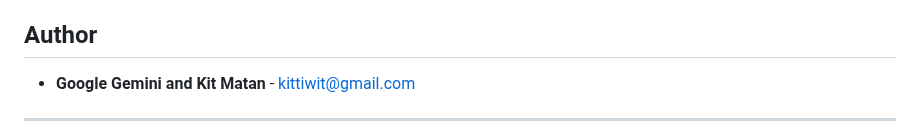
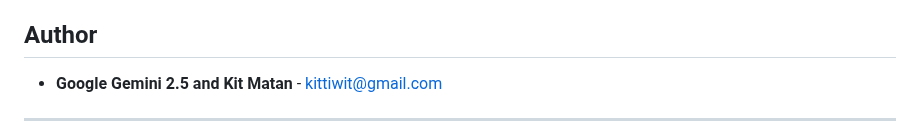
Before and after one commit to StockAlchemist/Investa, a Markdown page: README.md, the part around the change. Rendered like a GitHub page.

```diff
--- a/README.md
+++ b/README.md
@@ -225,7 +225,7 @@ SPDX-License-Identifier: MIT
 
 ## Author
 
-* **Google Gemini and Kit Matan** - <kittiwit@gmail.com>
+* **Google Gemini 2.5 and Kit Matan** - <kittiwit@gmail.com>
 
 ---
 
```
